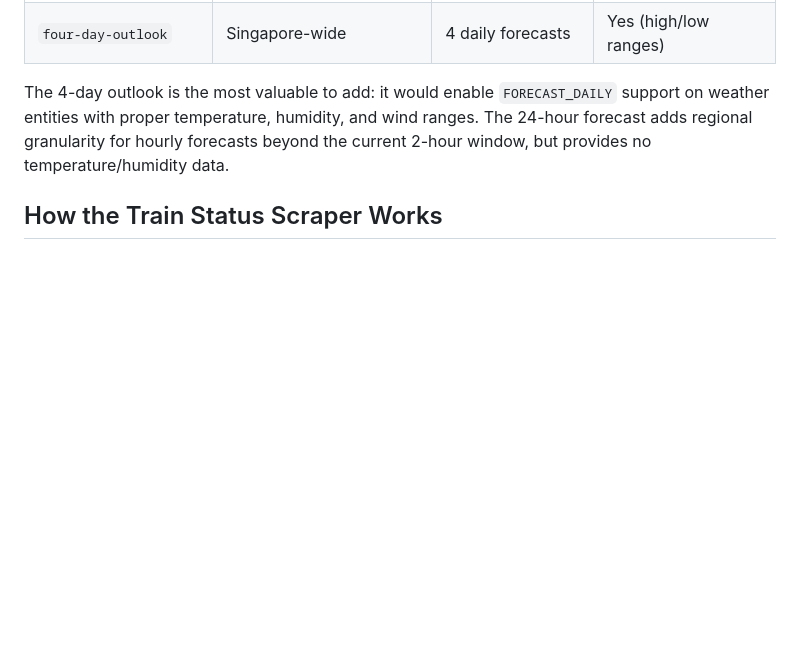
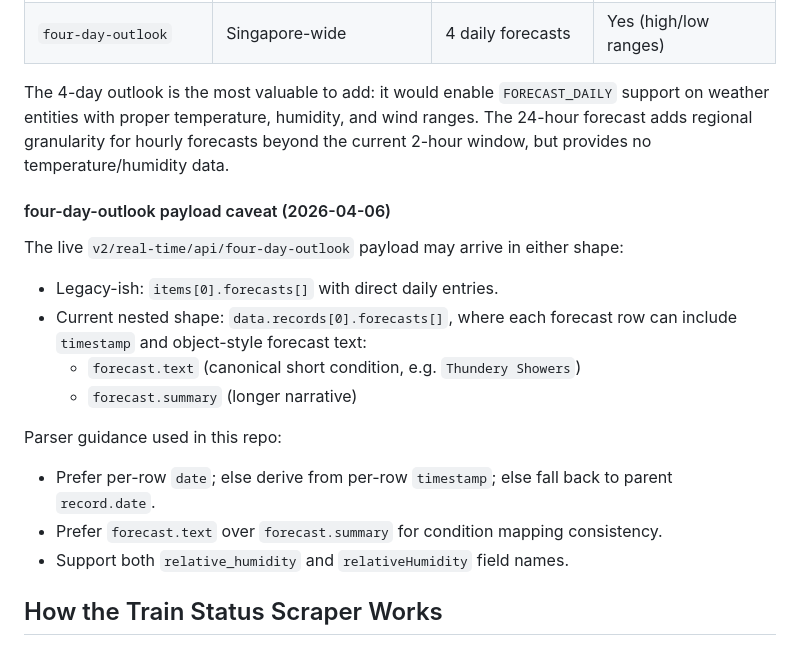
Before and after one commit to kianhean/singapore-homeassistant, a Markdown page: CLAUDE.md, the part around the change. Drawn GitHub-style; blank space fills up the shorter version.

Commit message:
Document four-day outlook nested payload behavior in CLAUDE guide

```diff
--- a/CLAUDE.md
+++ b/CLAUDE.md
@@ -220,6 +220,23 @@ on weather entities with proper temperature, humidity, and wind ranges.
 The 24-hour forecast adds regional granularity for hourly forecasts beyond the current
 2-hour window, but provides no temperature/humidity data.
 
+#### four-day-outlook payload caveat (2026-04-06)
+
+The live `v2/real-time/api/four-day-outlook` payload may arrive in either shape:
+
+- Legacy-ish: `items[0].forecasts[]` with direct daily entries.
+- Current nested shape: `data.records[0].forecasts[]`, where each forecast row can include
+  `timestamp` and object-style forecast text:
+  - `forecast.text` (canonical short condition, e.g. `Thundery Showers`)
+  - `forecast.summary` (longer narrative)
+
+Parser guidance used in this repo:
+
+- Prefer per-row `date`; else derive from per-row `timestamp`; else fall back to parent
+  `record.date`.
+- Prefer `forecast.text` over `forecast.summary` for condition mapping consistency.
+- Support both `relative_humidity` and `relativeHumidity` field names.
+
 ## How the Train Status Scraper Works
 
 `train_coordinator.py` scrapes `https://www.mytransport.sg/trainstatus#` (via
```
